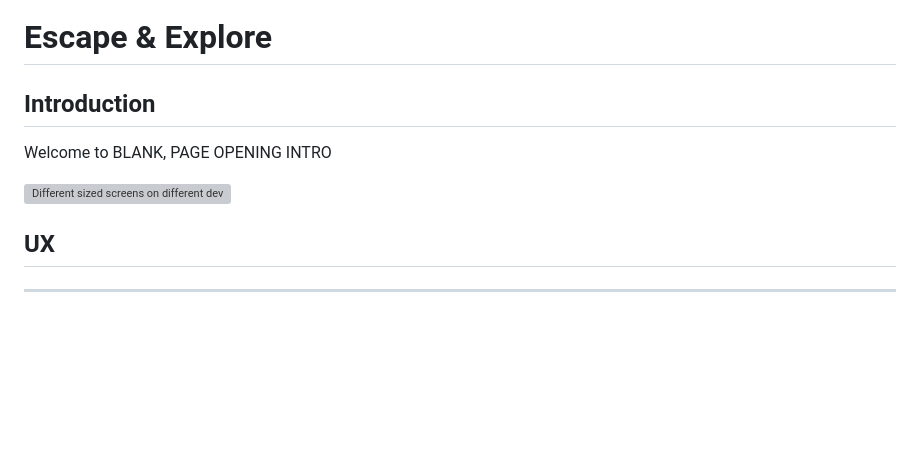
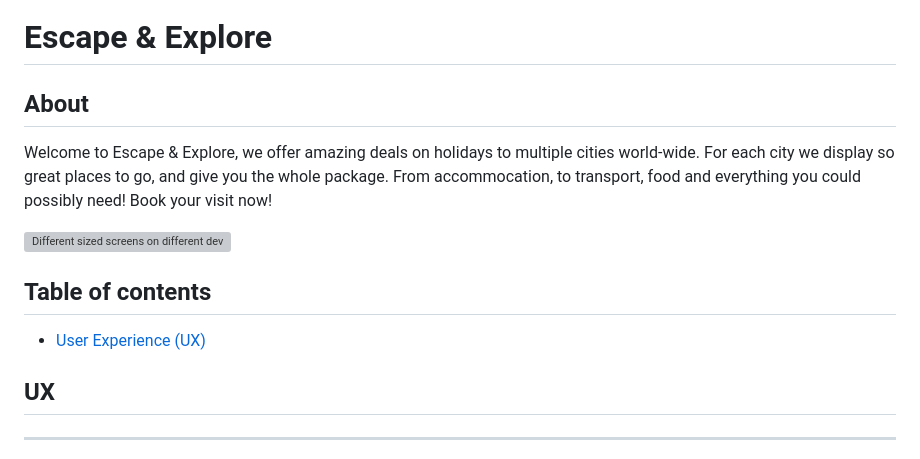
Before and after one commit to JamesBracken/Escape-and-explore, a Markdown page: README.md, the part around the change. GitHub-like rendering; blank space fills up the shorter version; grey boxes are pictures that could not be loaded.

Commit message:
Add: README about

```diff
--- a/README.md
+++ b/README.md
@@ -1,12 +1,15 @@
 # Escape & Explore
 
 
-## Introduction
-Welcome to BLANK, PAGE OPENING INTRO
+## About
+
+Welcome to Escape & Explore, we offer amazing deals on holidays to multiple cities world-wide. For each city we display so great places to go, and give you the whole package. From accommocation, to transport, food and everything you could possibly need! Book your visit now!
 <!-- Must include what the project is for, why it exists and who it is intended for -->
 <!-- Describe the projects purpose and the target audience -->
 ![Different sized screens on different devices showing what my website looks like on each](LINK)
 
+## Table of contents
+- [User Experience (UX)]()
 
 ## UX
 ---
```
